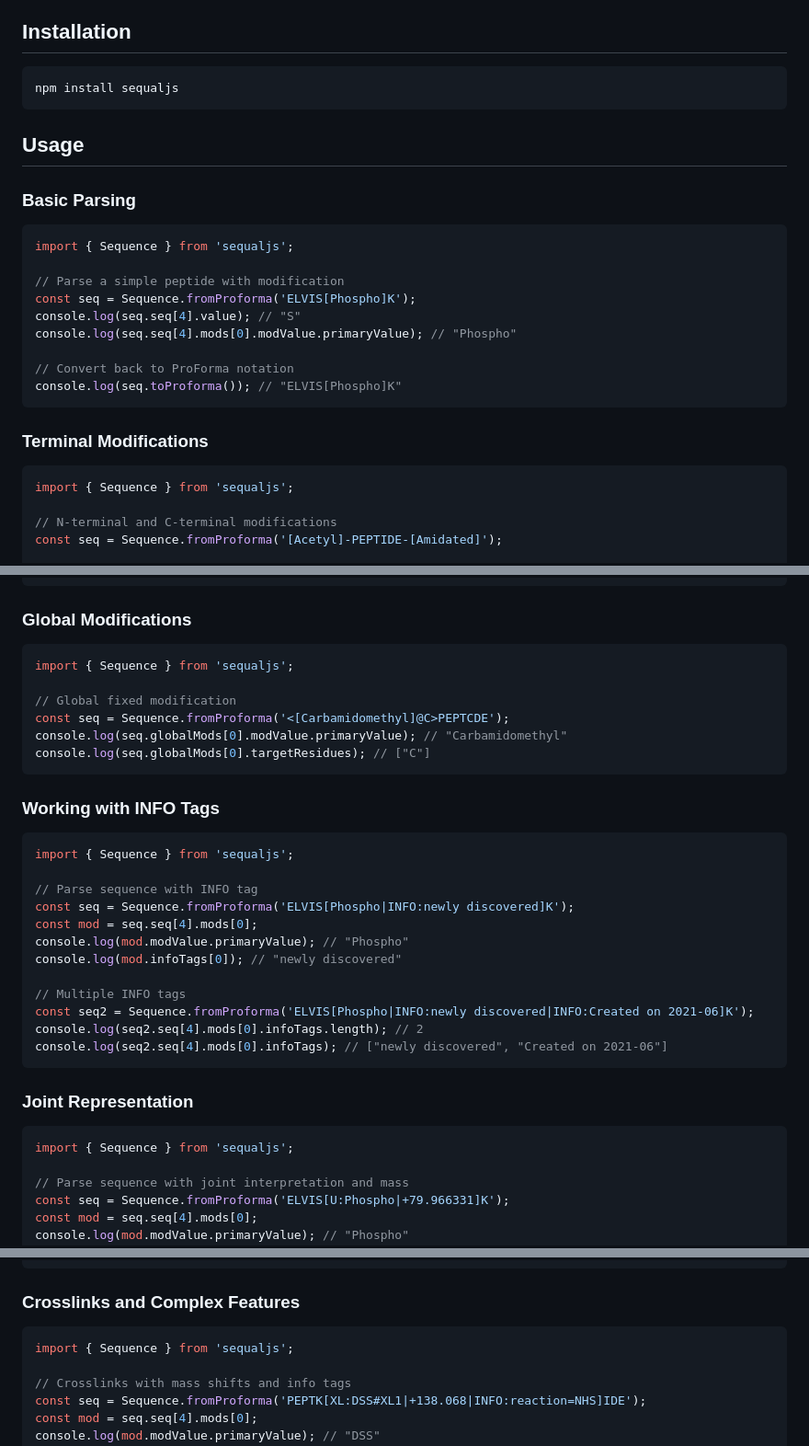
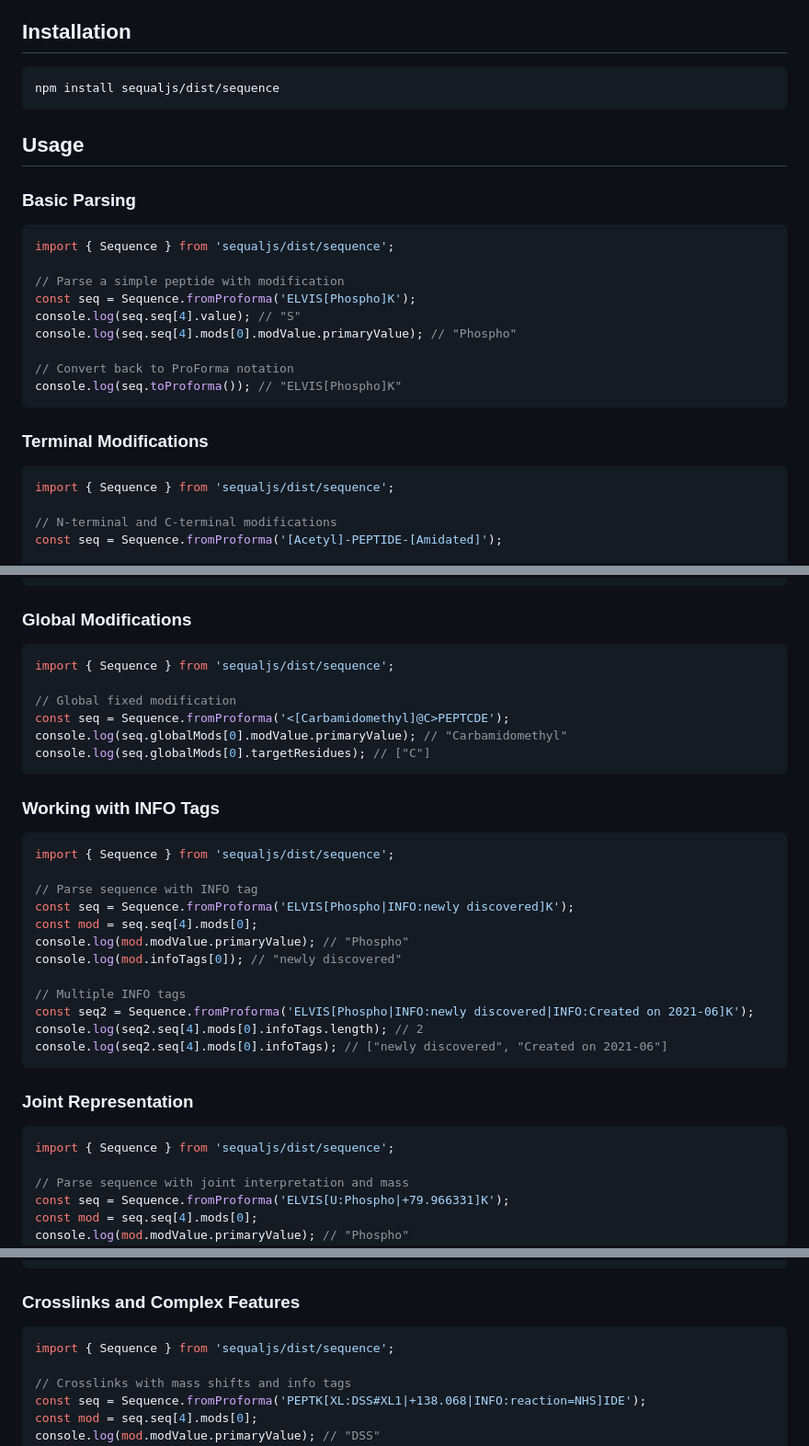
Before and after one commit to noatgnu/sequaljs, a Markdown page: README.md, 3 parts joined by grey strips. Shown: that part at 92% size. Rendered like a GitHub page.

````diff
--- a/README.md
+++ b/README.md
@@ -24,7 +24,7 @@ SequalJS is a JavaScript/TypeScript library for parsing and manipulating ProForm
 ## Installation
 
 ```bash
-npm install sequaljs
+npm install sequaljs/dist/sequence
 ```
 
 ## Usage
@@ -32,7 +32,7 @@ npm install sequaljs
 ### Basic Parsing
 
 ```typescript
-import { Sequence } from 'sequaljs';
+import { Sequence } from 'sequaljs/dist/sequence';
 
 // Parse a simple peptide with modification
 const seq = Sequence.fromProforma('ELVIS[Phospho]K');
@@ -46,7 +46,7 @@ console.log(seq.toProforma()); // "ELVIS[Phospho]K"
 ### Terminal Modifications
 
 ```typescript
-import { Sequence } from 'sequaljs';
+import { Sequence } from 'sequaljs/dist/sequence';
 
 // N-terminal and C-terminal modifications
 const seq = Sequence.fromProforma('[Acetyl]-PEPTIDE-[Amidated]');
@@ -67,7 +67,7 @@ if (cTermMod) {
 ### Global Modifications
 
 ```typescript
-import { Sequence } from 'sequaljs';
+import { Sequence } from 'sequaljs/dist/sequence';
 
 // Global fixed modification
 const seq = Sequence.fromProforma('<[Carbamidomethyl]@C>PEPTCDE');
@@ -78,7 +78,7 @@ console.log(seq.globalMods[0].targetResidues); // ["C"]
 ### Working with INFO Tags
 
 ```typescript
-import { Sequence } from 'sequaljs';
+import { Sequence } from 'sequaljs/dist/sequence';
 
 // Parse sequence with INFO tag
 const seq = Sequence.fromProforma('ELVIS[Phospho|INFO:newly discovered]K');
@@ -95,7 +95,7 @@ console.log(seq2.seq[4].mods[0].infoTags); // ["newly discovered", "Created on 2
 ### Joint Representation
 
 ```typescript
-import { Sequence } from 'sequaljs';
+import { Sequence } from 'sequaljs/dist/sequence';
 
 // Parse sequence with joint interpretation and mass
 const seq = Sequence.fromProforma('ELVIS[U:Phospho|+79.966331]K');
@@ -114,7 +114,7 @@ console.log(mod2.modValue.pipeValues[1].observedMass); // 79.978
 ### Crosslinks and Complex Features
 
 ```typescript
-import { Sequence } from 'sequaljs';
+import { Sequence } from 'sequaljs/dist/sequence';
 
 // Crosslinks with mass shifts and info tags
 const seq = Sequence.fromProforma('PEPTK[XL:DSS#XL1|+138.068|INFO:reaction=NHS]IDE');
````
Also changed, not shown: other parts of README.md (+52 -3 lines).
